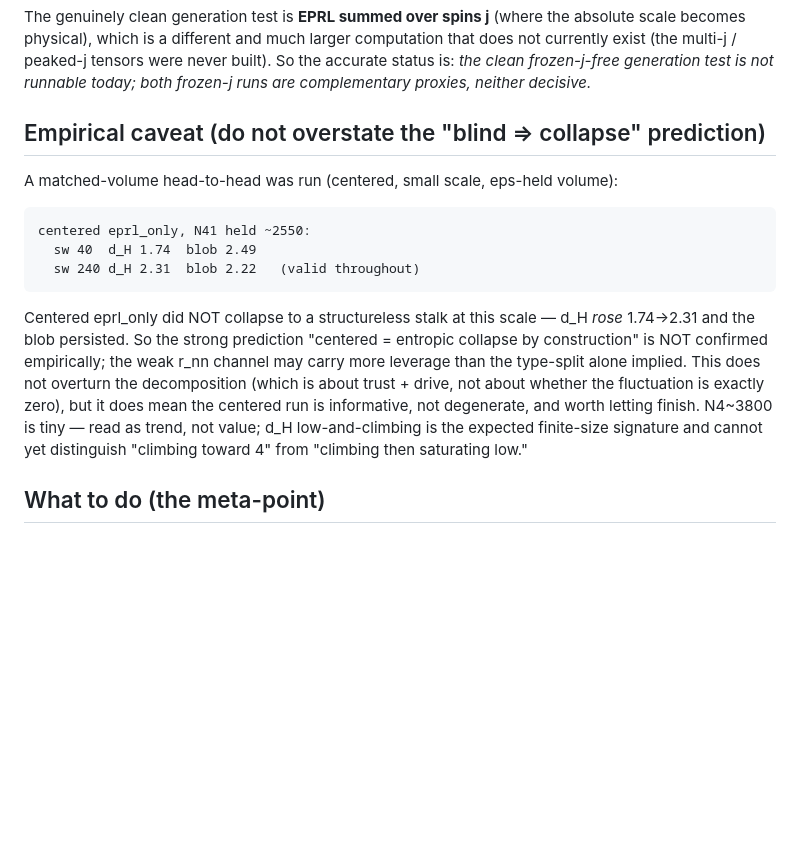
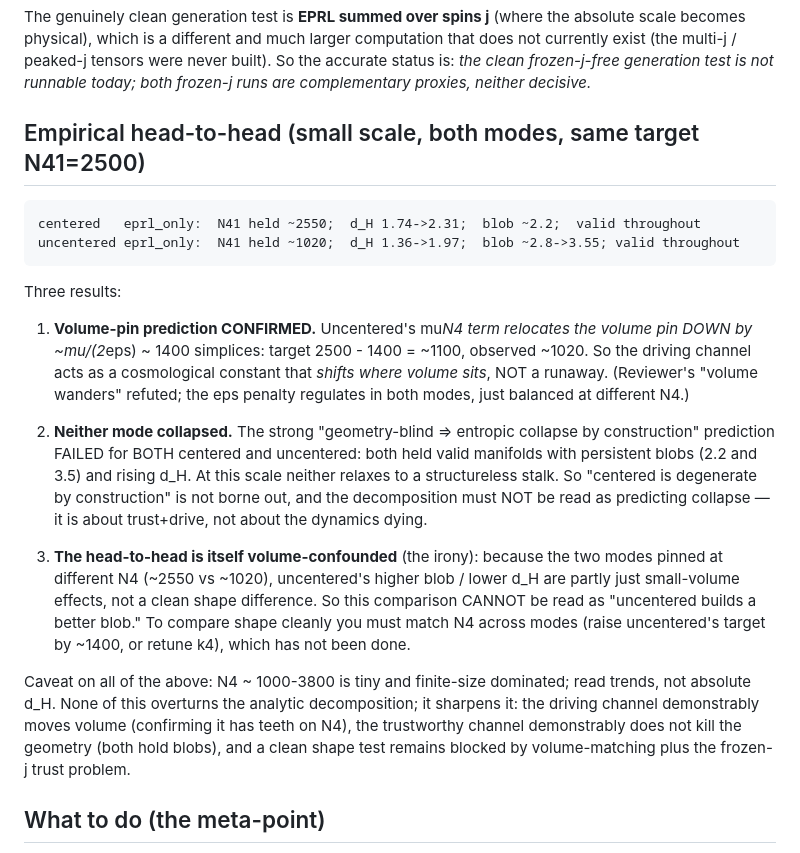
Before and after one commit to jakechinitz/cdt-microstructure, a Markdown page: v6_vm_bundle/FINDING_amplitude_decomposition.md, the part around the change. Rendered like a GitHub page; blank space fills up the shorter version.

Commit message:
Record full centered-vs-uncentered head-to-head: volume-pin confirmed, neither collapses
Uncentered eprl_only pinned N41 at ~1020 vs centered ~2550 -- confirms the mu*N4
term relocates the volume pin down by ~mu/(2*eps)~1400 (a cosmological constant,
not runaway; my eps correction was right, measured). Neither mode collapsed: both
held valid manifolds with persistent blobs (2.2, 3.5) and rising d_H, so the
'geometry-blind => collapse by construction' prediction failed for both. The
head-to-head is itself volume-confounded (different N4), so it can't be read as a
clean shape comparison. None of this overturns the decomposition; it sharpens it.

````diff
--- a/v6_vm_bundle/FINDING_amplitude_decomposition.md
+++ b/v6_vm_bundle/FINDING_amplitude_decomposition.md
@@ -58,23 +58,41 @@ that does not currently exist (the multi-j / peaked-j tensors were never built).
 So the accurate status is: *the clean frozen-j-free generation test is not
 runnable today; both frozen-j runs are complementary proxies, neither decisive.*
 
-## Empirical caveat (do not overstate the "blind => collapse" prediction)
+## Empirical head-to-head (small scale, both modes, same target N41=2500)
 
-A matched-volume head-to-head was run (centered, small scale, eps-held volume):
 ```
-centered eprl_only, N41 held ~2550:
-  sw 40  d_H 1.74  blob 2.49
-  sw 240 d_H 2.31  blob 2.22   (valid throughout)
+centered   eprl_only:  N41 held ~2550;  d_H 1.74->2.31;  blob ~2.2;  valid throughout
+uncentered eprl_only:  N41 held ~1020;  d_H 1.36->1.97;  blob ~2.8->3.55; valid throughout
 ```
-Centered eprl_only did NOT collapse to a structureless stalk at this scale — d_H
-*rose* 1.74->2.31 and the blob persisted. So the strong prediction "centered =
-entropic collapse by construction" is NOT confirmed empirically; the weak r_nn
-channel may carry more leverage than the type-split alone implied. This does not
-overturn the decomposition (which is about trust + drive, not about whether the
-fluctuation is exactly zero), but it does mean the centered run is informative,
-not degenerate, and worth letting finish. N4~3800 is tiny — read as trend, not
-value; d_H low-and-climbing is the expected finite-size signature and cannot yet
-distinguish "climbing toward 4" from "climbing then saturating low."
+
+Three results:
+
+1. **Volume-pin prediction CONFIRMED.** Uncentered's mu*N4 term relocates the
+   volume pin DOWN by ~mu/(2*eps) ~ 1400 simplices: target 2500 - 1400 = ~1100,
+   observed ~1020. So the driving channel acts as a cosmological constant that
+   *shifts where volume sits*, NOT a runaway. (Reviewer's "volume wanders" refuted;
+   the eps penalty regulates in both modes, just balanced at different N4.)
+
+2. **Neither mode collapsed.** The strong "geometry-blind => entropic collapse by
+   construction" prediction FAILED for BOTH centered and uncentered: both held
+   valid manifolds with persistent blobs (2.2 and 3.5) and rising d_H. At this
+   scale neither relaxes to a structureless stalk. So "centered is degenerate by
+   construction" is not borne out, and the decomposition must NOT be read as
+   predicting collapse — it is about trust+drive, not about the dynamics dying.
+
+3. **The head-to-head is itself volume-confounded** (the irony): because the two
+   modes pinned at different N4 (~2550 vs ~1020), uncentered's higher blob /
+   lower d_H are partly just small-volume effects, not a clean shape difference.
+   So this comparison CANNOT be read as "uncentered builds a better blob." To
+   compare shape cleanly you must match N4 across modes (raise uncentered's target
+   by ~1400, or retune k4), which has not been done.
+
+Caveat on all of the above: N4 ~ 1000-3800 is tiny and finite-size dominated;
+read trends, not absolute d_H. None of this overturns the analytic decomposition;
+it sharpens it: the driving channel demonstrably moves volume (confirming it has
+teeth on N4), the trustworthy channel demonstrably does not kill the geometry
+(both hold blobs), and a clean shape test remains blocked by volume-matching plus
+the frozen-j trust problem.
 
 ## What to do (the meta-point)
 
````
